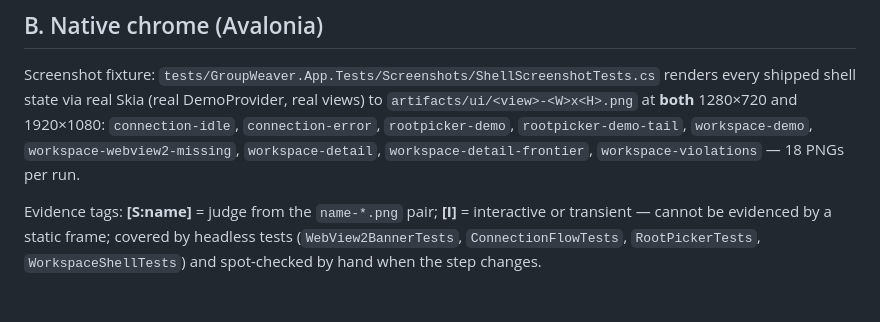
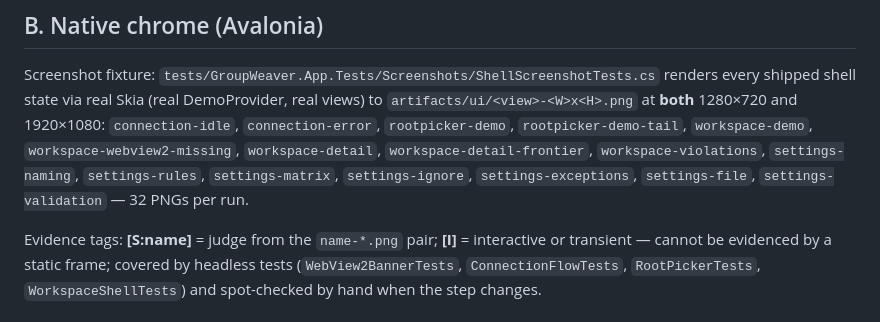
Before and after one commit to Atrono/GroupWeaver, a Markdown page: docs/ui-checklist.md, the part around one of its changes. GitHub-like rendering.

```diff
--- a/docs/ui-checklist.md
+++ b/docs/ui-checklist.md
@@ -37,7 +37,9 @@ renders every shipped shell state via real Skia (real DemoProvider, real views)
 `artifacts/ui/<view>-<W>x<H>.png` at **both** 1280×720 and 1920×1080:
 `connection-idle`, `connection-error`, `rootpicker-demo`, `rootpicker-demo-tail`,
 `workspace-demo`, `workspace-webview2-missing`, `workspace-detail`,
-`workspace-detail-frontier`, `workspace-violations` — 18 PNGs per run.
+`workspace-detail-frontier`, `workspace-violations`, `settings-naming`,
+`settings-rules`, `settings-matrix`, `settings-ignore`, `settings-exceptions`,
+`settings-file`, `settings-validation` — 32 PNGs per run.
 
 Evidence tags: **[S:name]** = judge from the `name-*.png` pair; **[I]** = interactive
 or transient — cannot be evidenced by a static frame; covered by headless tests
```
Also changed, not shown: other parts of docs/ui-checklist.md (+20 -2 lines), docs/journal/2026-06-13.md (+35 -0 lines), 1 other file.
